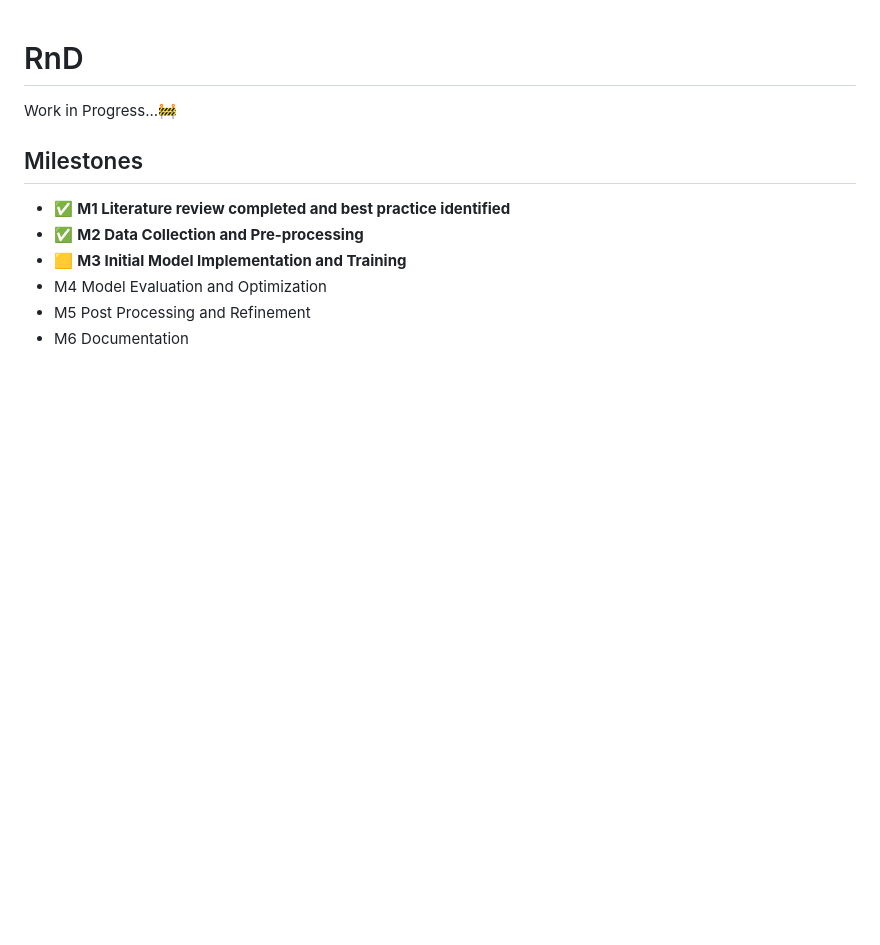
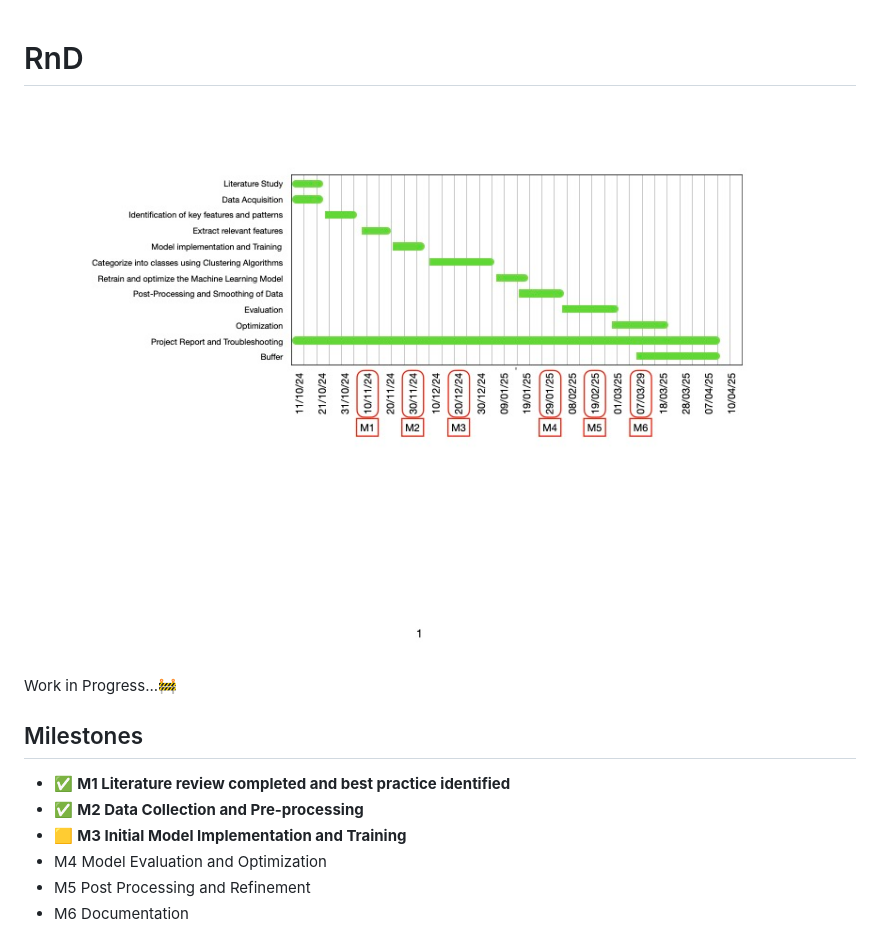
Before and after one commit to ItsShriks/RnD, a Markdown page: README.md, the part around the change. Drawn GitHub-style; pictures changed too: Essentials/Gantt_Chart-Sheet_1.jpg (added); blank space fills up the shorter version.

Commit message:
Milestones Image add

```diff
--- a/README.md
+++ b/README.md
@@ -1,4 +1,5 @@
 # RnD
+![Alt Text](Essentials/Gantt_Chart-Sheet_1.jpg)
 
 Work in Progress...🚧
 
```
Also changed, not shown: 2 other files.
